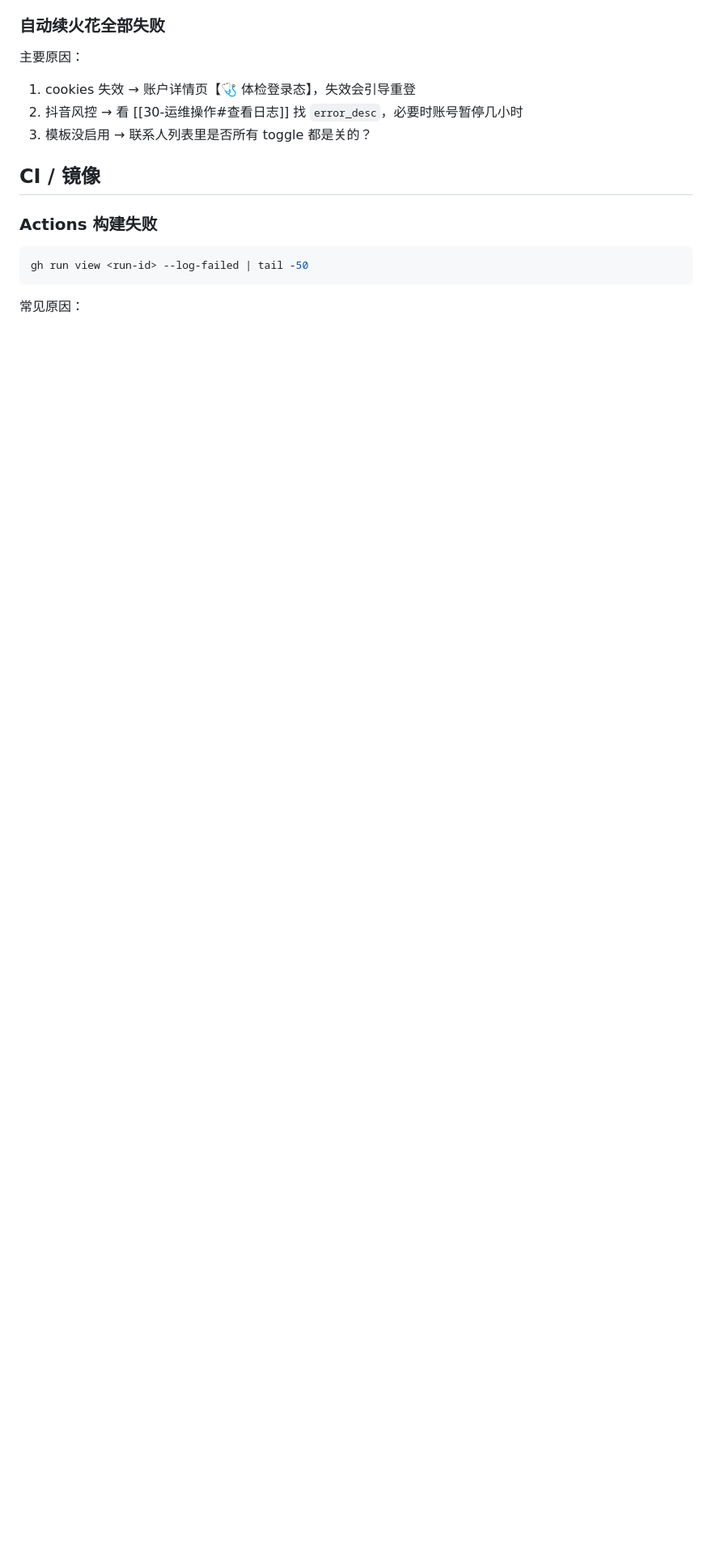
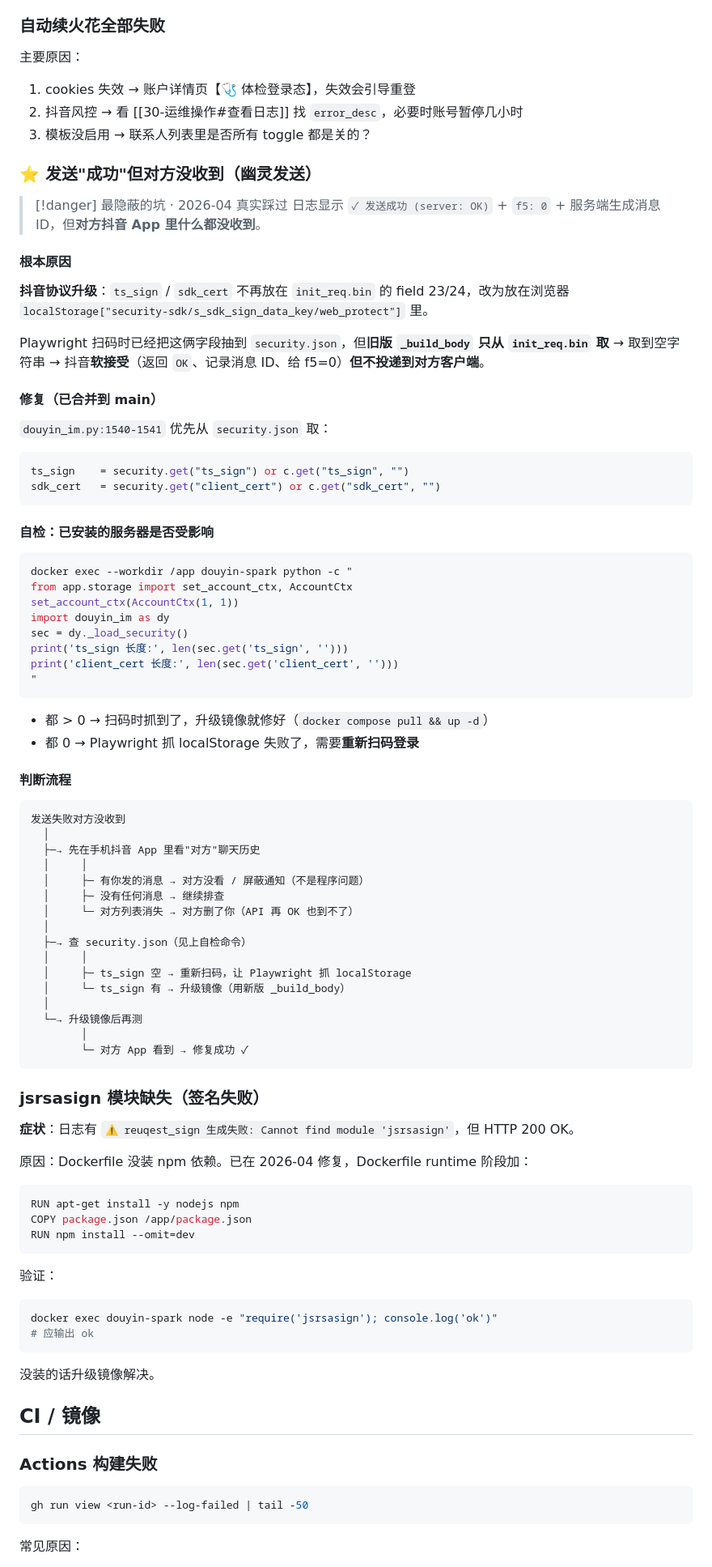
Before and after one commit to mrsxs/douyin-spark, a Markdown page: obsidian-vault/50-故障排查.md, the part around the change. Shown at 81% size. Rendered like a GitHub page; blank space fills up the shorter version.

Commit message:
docs(vault): 添加 ts_sign 协议迁移 + 幽灵发送 + npm 依赖排查

````diff
--- a/obsidian-vault/50-故障排查.md
+++ b/obsidian-vault/50-故障排查.md
@@ -177,6 +177,83 @@ python3 tools/issue_license.py --days 365 --machine 当前机器码
 2. 抖音风控 → 看 [[30-运维操作#查看日志]] 找 `error_desc`，必要时账号暂停几小时
 3. 模板没启用 → 联系人列表里是否所有 toggle 都是关的？
 
+### ⭐ 发送"成功"但对方没收到（幽灵发送）
+
+> [!danger] 最隐蔽的坑 · 2026-04 真实踩过
+> 日志显示 `✓ 发送成功 (server: OK)` + `f5: 0` + 服务端生成消息 ID，但**对方抖音 App 里什么都没收到**。
+
+#### 根本原因
+
+**抖音协议升级**：`ts_sign` / `sdk_cert` 不再放在 `init_req.bin` 的 field 23/24，改为放在浏览器 `localStorage["security-sdk/s_sdk_sign_data_key/web_protect"]` 里。
+
+Playwright 扫码时已经把这俩字段抽到 `security.json`，但**旧版 `_build_body` 只从 `init_req.bin` 取** → 取到空字符串 → 抖音**软接受**（返回 `OK`、记录消息 ID、给 f5=0）**但不投递到对方客户端**。
+
+#### 修复（已合并到 main）
+
+`douyin_im.py:1540-1541` 优先从 `security.json` 取：
+
+```python
+ts_sign    = security.get("ts_sign") or c.get("ts_sign", "")
+sdk_cert   = security.get("client_cert") or c.get("sdk_cert", "")
+```
+
+#### 自检：已安装的服务器是否受影响
+
+```bash
+docker exec --workdir /app douyin-spark python -c "
+from app.storage import set_account_ctx, AccountCtx
+set_account_ctx(AccountCtx(1, 1))
+import douyin_im as dy
+sec = dy._load_security()
+print('ts_sign 长度:', len(sec.get('ts_sign', '')))
+print('client_cert 长度:', len(sec.get('client_cert', '')))
+"
+```
+
+- 都 > 0 → 扫码时抓到了，升级镜像就修好（`docker compose pull && up -d`）
+- 都 0 → Playwright 抓 localStorage 失败了，需要**重新扫码登录**
+
+#### 判断流程
+
+```
+发送失败对方没收到
+  │
+  ├─→ 先在手机抖音 App 里看"对方"聊天历史
+  │     │
+  │     ├─ 有你发的消息 → 对方没看 / 屏蔽通知（不是程序问题）
+  │     ├─ 没有任何消息 → 继续排查
+  │     └─ 对方列表消失 → 对方删了你（API 再 OK 也到不了）
+  │
+  ├─→ 查 security.json（见上自检命令）
+  │     │
+  │     ├─ ts_sign 空 → 重新扫码，让 Playwright 抓 localStorage
+  │     └─ ts_sign 有 → 升级镜像（用新版 _build_body）
+  │
+  └─→ 升级镜像后再测
+        │
+        └─ 对方 App 看到 → 修复成功 ✓
+```
+
+### jsrsasign 模块缺失（签名失败）
+
+**症状**：日志有 `⚠ reuqest_sign 生成失败: Cannot find module 'jsrsasign'`，但 HTTP 200 OK。
+
+原因：Dockerfile 没装 npm 依赖。已在 2026-04 修复，Dockerfile runtime 阶段加：
+
+```dockerfile
+RUN apt-get install -y nodejs npm
+COPY package.json /app/package.json
+RUN npm install --omit=dev
+```
+
+验证：
+```bash
+docker exec douyin-spark node -e "require('jsrsasign'); console.log('ok')"
+# 应输出 ok
+```
+
+没装的话升级镜像解决。
+
 ## CI / 镜像
 
 ### Actions 构建失败
````
Also changed, not shown: obsidian-vault/60-抖音协议与签名.md (+40 -0 lines), obsidian-vault/61-抖音登录与续火花算法.md (+14 -2 lines).
